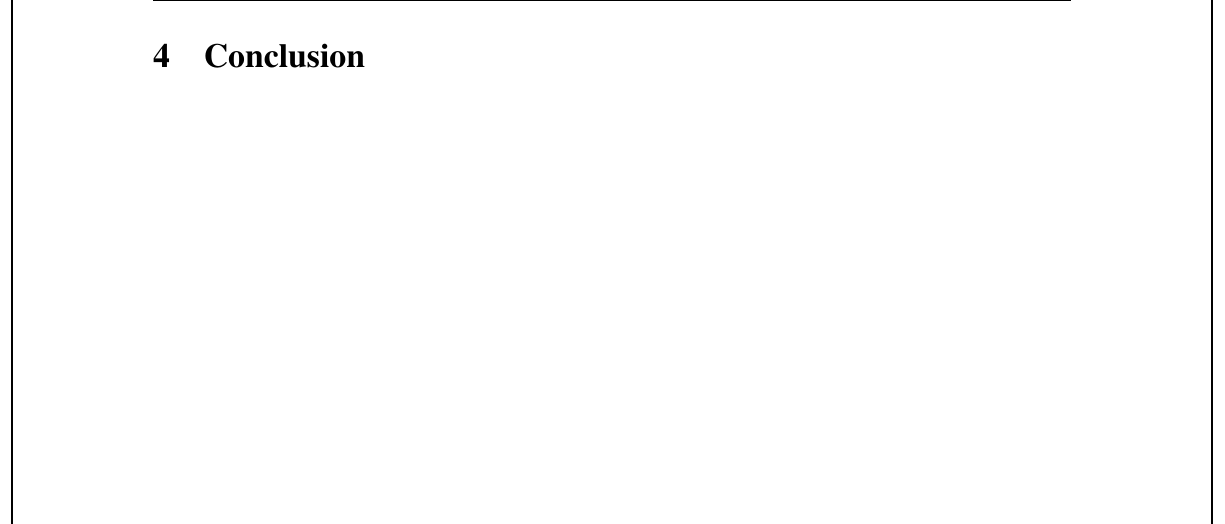
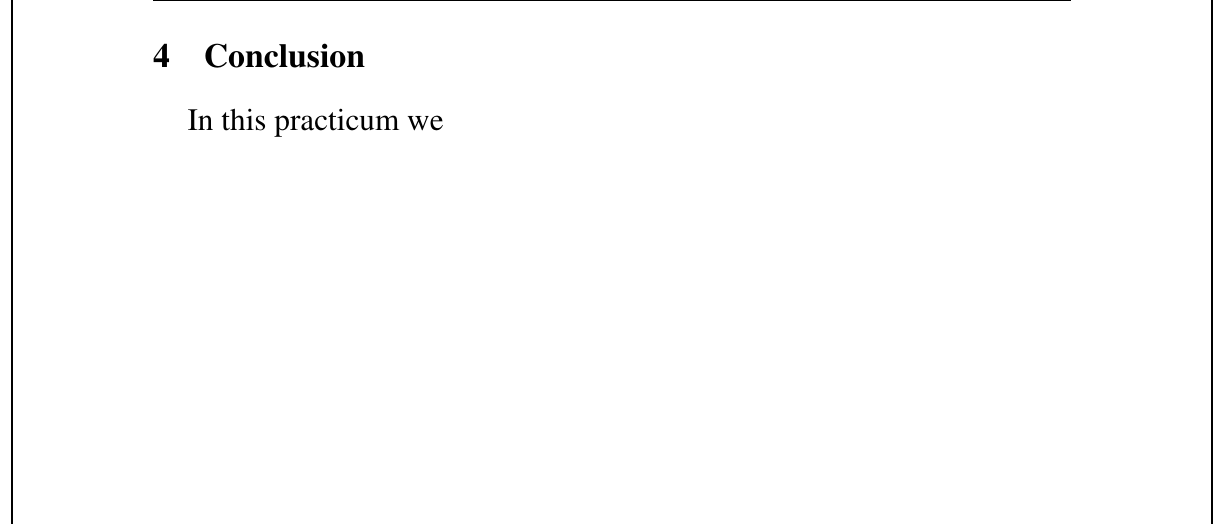
Before and after one commit to Ali-Z0/EIND-TP1-MSS-AZR, a LaTeX document (Rapport/Pages-codes/main.tex, which reads Rapport/Pages-codes/Task1.tex): part of page 15 of 15, cut so that both start at the same text. Compiled offline with pdfLaTeX.

Commit message:
no message

```diff
--- a/Rapport/Pages-codes/Task1.tex
+++ b/Rapport/Pages-codes/Task1.tex
@@ -136,7 +136,7 @@ The datasheet set the maximal admissible temperature to 150°C.
 \clearpage
 \section{Conclusion}
 {
-
+In this practicum we
 }
 
 \clearpage
```
Also changed, not shown: Rapport/Pages-codes/main.pdf, 2 other files.
